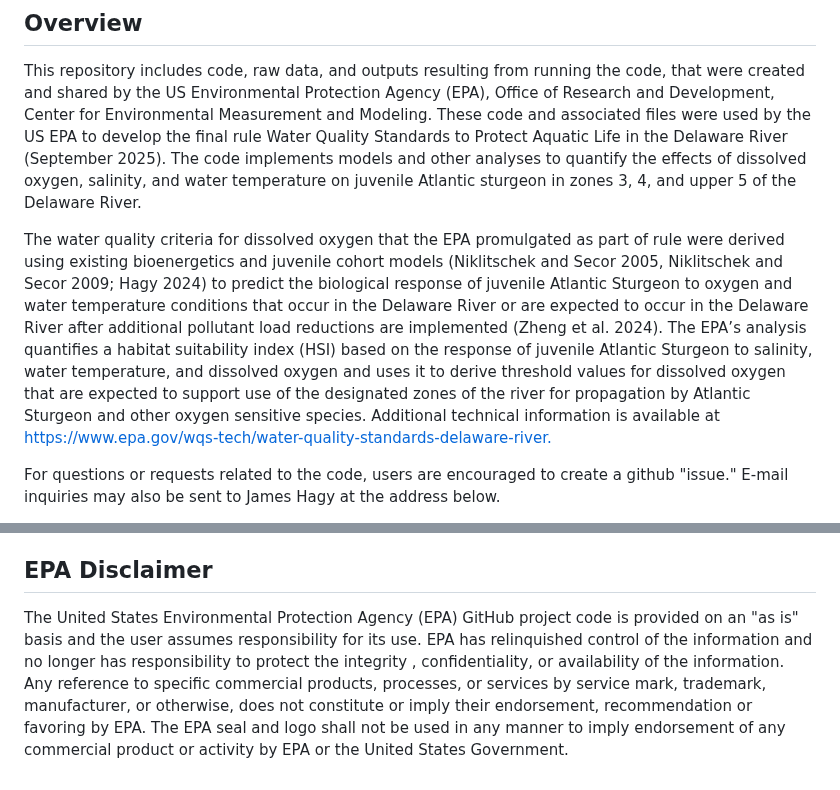
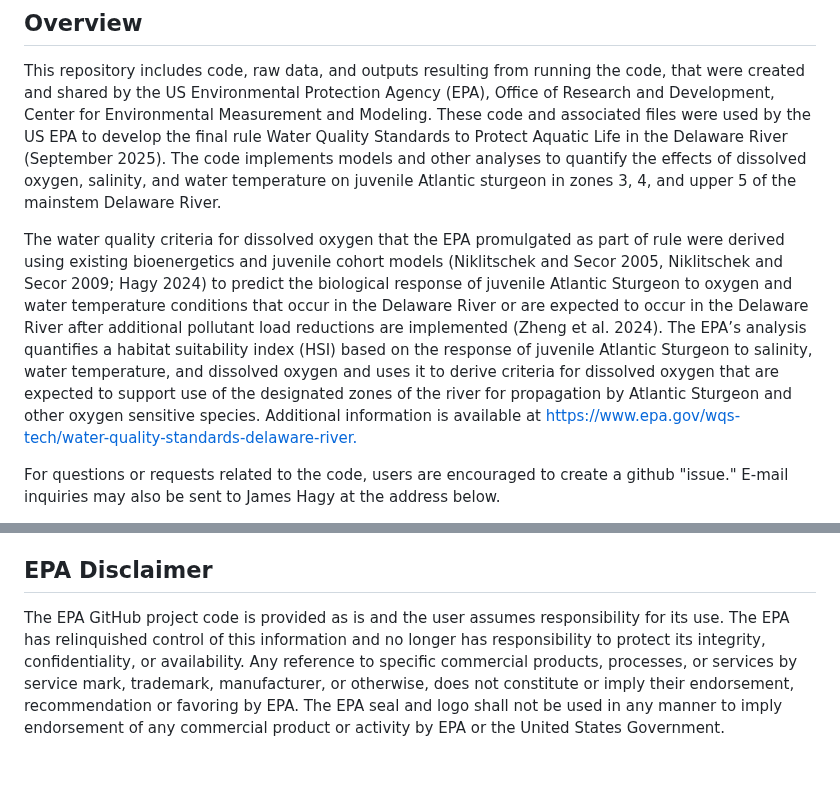
Before and after one commit to USEPA/DelawareRiverDO, a Markdown page: README.md, 2 parts joined by grey strips. Drawn GitHub-style.

```diff
--- a/README.md
+++ b/README.md
@@ -10,7 +10,7 @@ were used by the US EPA to develop the final rule Water Quality
 Standards to Protect Aquatic Life in the Delaware River (September
 2025). The code implements models and other analyses to quantify the
 effects of dissolved oxygen, salinity, and water temperature on juvenile
-Atlantic sturgeon in zones 3, 4, and upper 5 of the Delaware River.
+Atlantic sturgeon in zones 3, 4, and upper 5 of the mainstem Delaware River.
 
 The water quality criteria for dissolved oxygen that the EPA promulgated
 as part of rule were derived using existing bioenergetics and juvenile
@@ -21,10 +21,10 @@ Delaware River or are expected to occur in the Delaware River after
 additional pollutant load reductions are implemented (Zheng et al.
 2024). The EPA’s analysis quantifies a habitat suitability index (HSI)
 based on the response of juvenile Atlantic Sturgeon to salinity, water
-temperature, and dissolved oxygen and uses it to derive threshold values
+temperature, and dissolved oxygen and uses it to derive criteria
 for dissolved oxygen that are expected to support use of the designated
 zones of the river for propagation by Atlantic Sturgeon and other oxygen
-sensitive species. Additional technical information is available at
+sensitive species. Additional information is available at
 https://www.epa.gov/wqs-tech/water-quality-standards-delaware-river.
 
 For questions or requests related to the code, users are encouraged to
@@ -75,11 +75,10 @@ Delaware River Basin Commission.
 
 ## EPA Disclaimer
 
-The United States Environmental Protection Agency (EPA) GitHub project
-code is provided on an "as is" basis and the user assumes responsibility
-for its use. EPA has relinquished control of the information and no
-longer has responsibility to protect the integrity , confidentiality, or
-availability of the information. Any reference to specific commercial
+The EPA GitHub project code is provided as is and the user assumes responsibility
+for its use. The EPA has relinquished control of this information and no
+longer has responsibility to protect its integrity, confidentiality, or
+availability. Any reference to specific commercial
 products, processes, or services by service mark, trademark,
 manufacturer, or otherwise, does not constitute or imply their
 endorsement, recommendation or favoring by EPA. The EPA seal and logo
```
